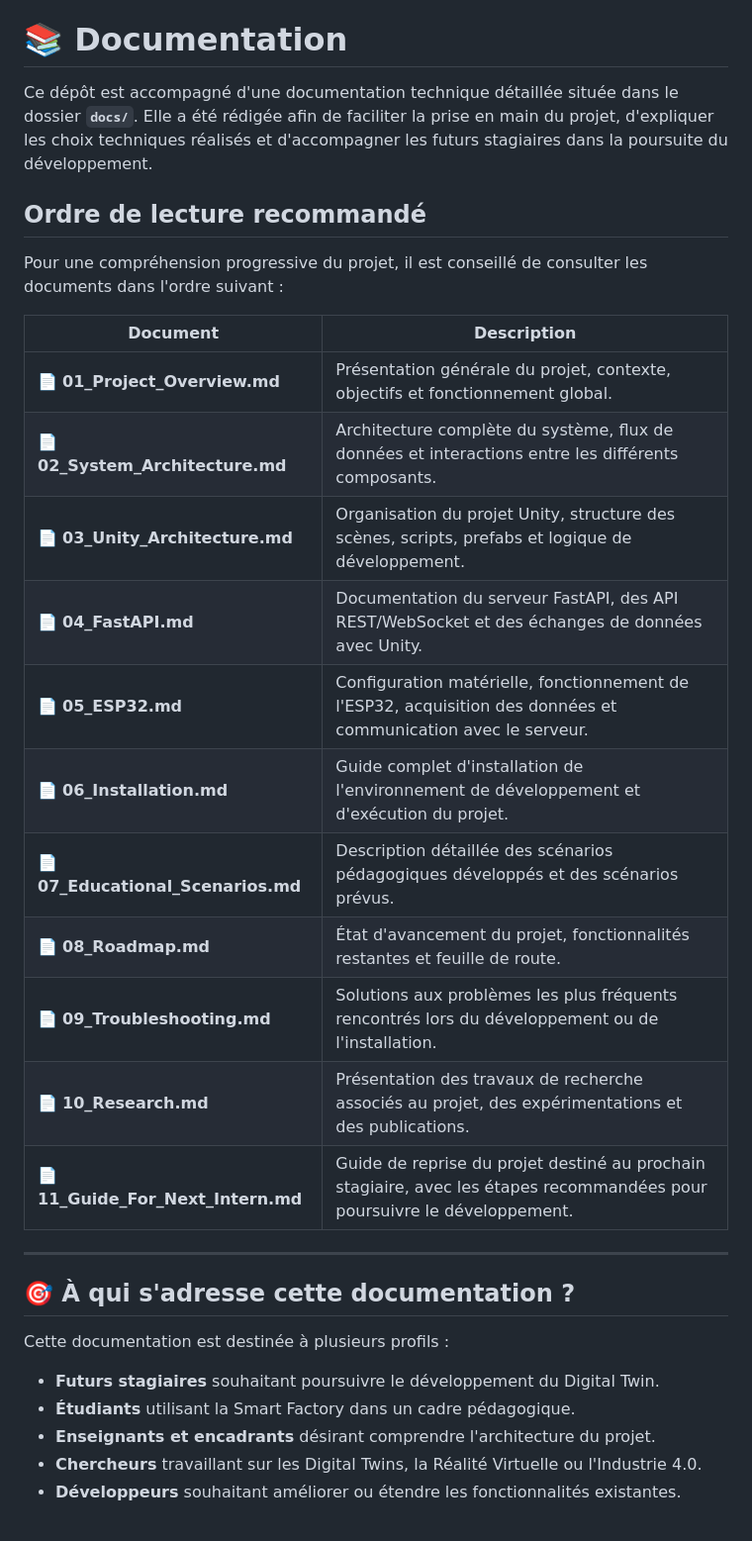
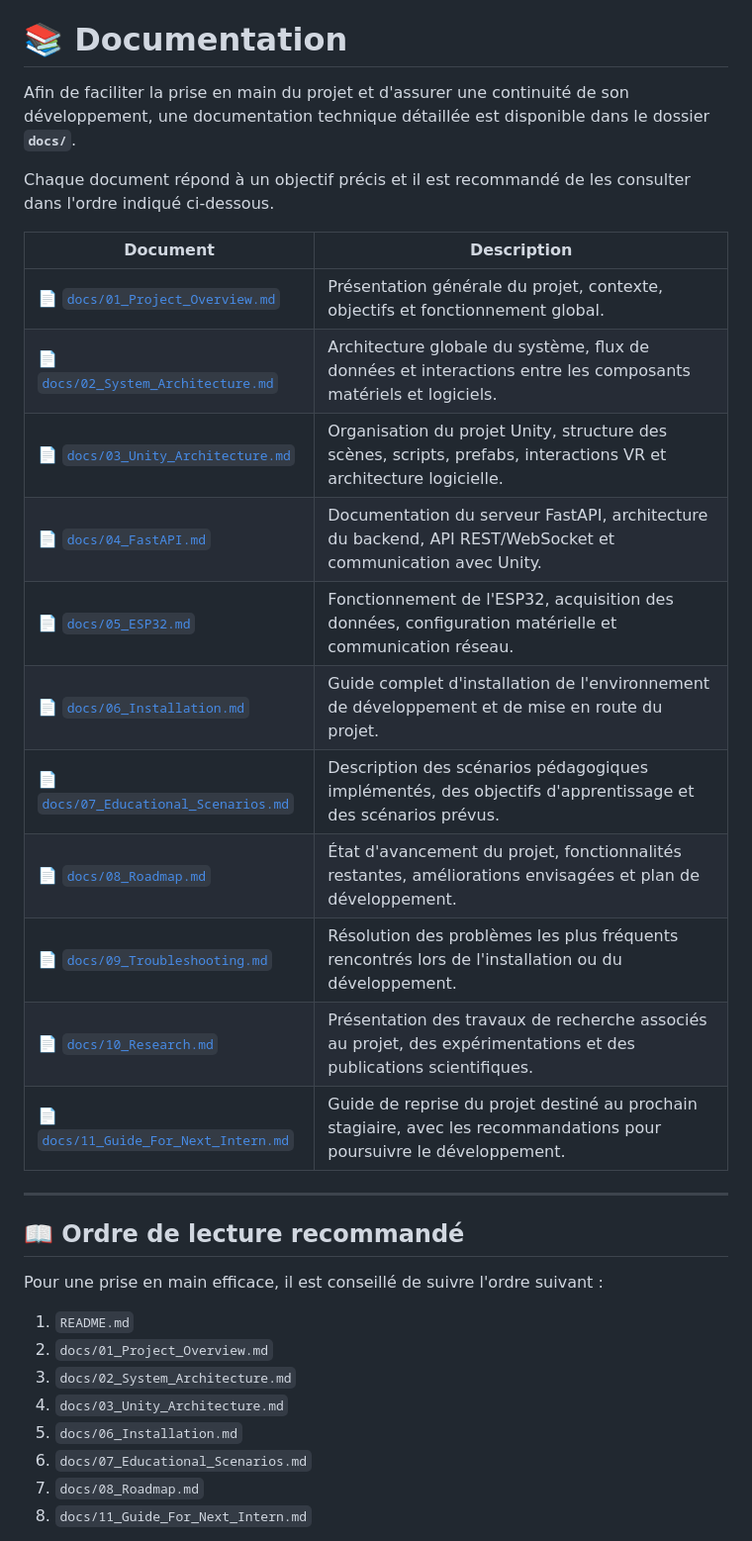
Before and after one commit to SADTORTILLA/Digital-Twin-SmartFactory-VR, a Markdown page: README.md, the part around one of its changes. Shown at 99% size. Rendered like a GitHub page.

```diff
--- a/README.md
+++ b/README.md
@@ -57,35 +57,36 @@ Le projet combine plusieurs domaines technologiques :
 
 # 📚 Documentation
 
-Ce dépôt est accompagné d'une documentation technique détaillée située dans le dossier **`docs/`**. Elle a été rédigée afin de faciliter la prise en main du projet, d'expliquer les choix techniques réalisés et d'accompagner les futurs stagiaires dans la poursuite du développement.
+Afin de faciliter la prise en main du projet et d'assurer une continuité de son développement, une documentation technique détaillée est disponible dans le dossier **`docs/`**.
 
-## Ordre de lecture recommandé
-
-Pour une compréhension progressive du projet, il est conseillé de consulter les documents dans l'ordre suivant :
+Chaque document répond à un objectif précis et il est recommandé de les consulter dans l'ordre indiqué ci-dessous.
 
 | Document | Description |
 |----------|-------------|
-| 📄 **01_Project_Overview.md** | Présentation générale du projet, contexte, objectifs et fonctionnement global. |
-| 📄 **02_System_Architecture.md** | Architecture complète du système, flux de données et interactions entre les différents composants. |
-| 📄 **03_Unity_Architecture.md** | Organisation du projet Unity, structure des scènes, scripts, prefabs et logique de développement. |
-| 📄 **04_FastAPI.md** | Documentation du serveur FastAPI, des API REST/WebSocket et des échanges de données avec Unity. |
-| 📄 **05_ESP32.md** | Configuration matérielle, fonctionnement de l'ESP32, acquisition des données et communication avec le serveur. |
-| 📄 **06_Installation.md** | Guide complet d'installation de l'environnement de développement et d'exécution du projet. |
-| 📄 **07_Educational_Scenarios.md** | Description détaillée des scénarios pédagogiques développés et des scénarios prévus. |
-| 📄 **08_Roadmap.md** | État d'avancement du projet, fonctionnalités restantes et feuille de route. |
-| 📄 **09_Troubleshooting.md** | Solutions aux problèmes les plus fréquents rencontrés lors du développement ou de l'installation. |
-| 📄 **10_Research.md** | Présentation des travaux de recherche associés au projet, des expérimentations et des publications. |
-| 📄 **11_Guide_For_Next_Intern.md** | Guide de reprise du projet destiné au prochain stagiaire, avec les étapes recommandées pour poursuivre le développement. |
+| 📄 [`docs/01_Project_Overview.md`](docs/01_Project_Overview.md) | Présentation générale du projet, contexte, objectifs et fonctionnement global. |
+| 📄 [`docs/02_System_Architecture.md`](docs/02_System_Architecture.md) | Architecture globale du système, flux de données et interactions entre les composants matériels et logiciels. |
+| 📄 [`docs/03_Unity_Architecture.md`](docs/03_Unity_Architecture.md) | Organisation du projet Unity, structure des scènes, scripts, prefabs, interactions VR et architecture logicielle. |
+| 📄 [`docs/04_FastAPI.md`](docs/04_FastAPI.md) | Documentation du serveur FastAPI, architecture du backend, API REST/WebSocket et communication avec Unity. |
+| 📄 [`docs/05_ESP32.md`](docs/05_ESP32.md) | Fonctionnement de l'ESP32, acquisition des données, configuration matérielle et communication réseau. |
+| 📄 [`docs/06_Installation.md`](docs/06_Installation.md) | Guide complet d'installation de l'environnement de développement et de mise en route du projet. |
+| 📄 [`docs/07_Educational_Scenarios.md`](docs/07_Educational_Scenarios.md) | Description des scénarios pédagogiques implémentés, des objectifs d'apprentissage et des scénarios prévus. |
+| 📄 [`docs/08_Roadmap.md`](docs/08_Roadmap.md) | État d'avancement du projet, fonctionnalités restantes, améliorations envisagées et plan de développement. |
+| 📄 [`docs/09_Troubleshooting.md`](docs/09_Troubleshooting.md) | Résolution des problèmes les plus fréquents rencontrés lors de l'installation ou du développement. |
+| 📄 [`docs/10_Research.md`](docs/10_Research.md) | Présentation des travaux de recherche associés au projet, des expérimentations et des publications scientifiques. |
+| 📄 [`docs/11_Guide_For_Next_Intern.md`](docs/11_Guide_For_Next_Intern.md) | Guide de reprise du projet destiné au prochain stagiaire, avec les recommandations pour poursuivre le développement. |
 
 ---
 
-## 🎯 À qui s'adresse cette documentation ?
+## 📖 Ordre de lecture recommandé
 
-Cette documentation est destinée à plusieurs profils :
+Pour une prise en main efficace, il est conseillé de suivre l'ordre suivant :
 
-- **Futurs stagiaires** souhaitant poursuivre le développement du Digital Twin.
-- **Étudiants** utilisant la Smart Factory dans un cadre pédagogique.
-- **Enseignants et encadrants** désirant comprendre l'architecture du projet.
-- **Chercheurs** travaillant sur les Digital Twins, la Réalité Virtuelle ou l'Industrie 4.0.
-- **Développeurs** souhaitant améliorer ou étendre les fonctionnalités existantes.
+1. `README.md`
+2. `docs/01_Project_Overview.md`
+3. `docs/02_System_Architecture.md`
+4. `docs/03_Unity_Architecture.md`
+5. `docs/06_Installation.md`
+6. `docs/07_Educational_Scenarios.md`
+7. `docs/08_Roadmap.md`
+8. `docs/11_Guide_For_Next_Intern.md`
 
```
Also changed, not shown: other parts of README.md (+1 -17 lines).
